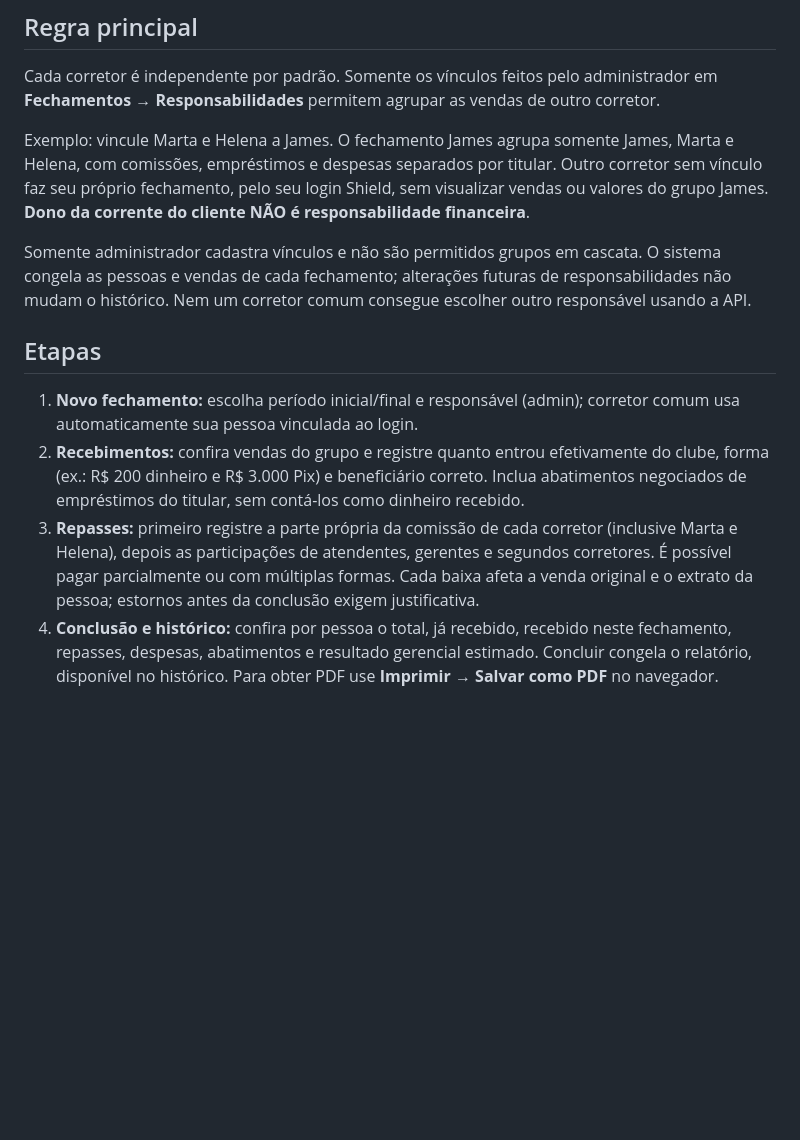
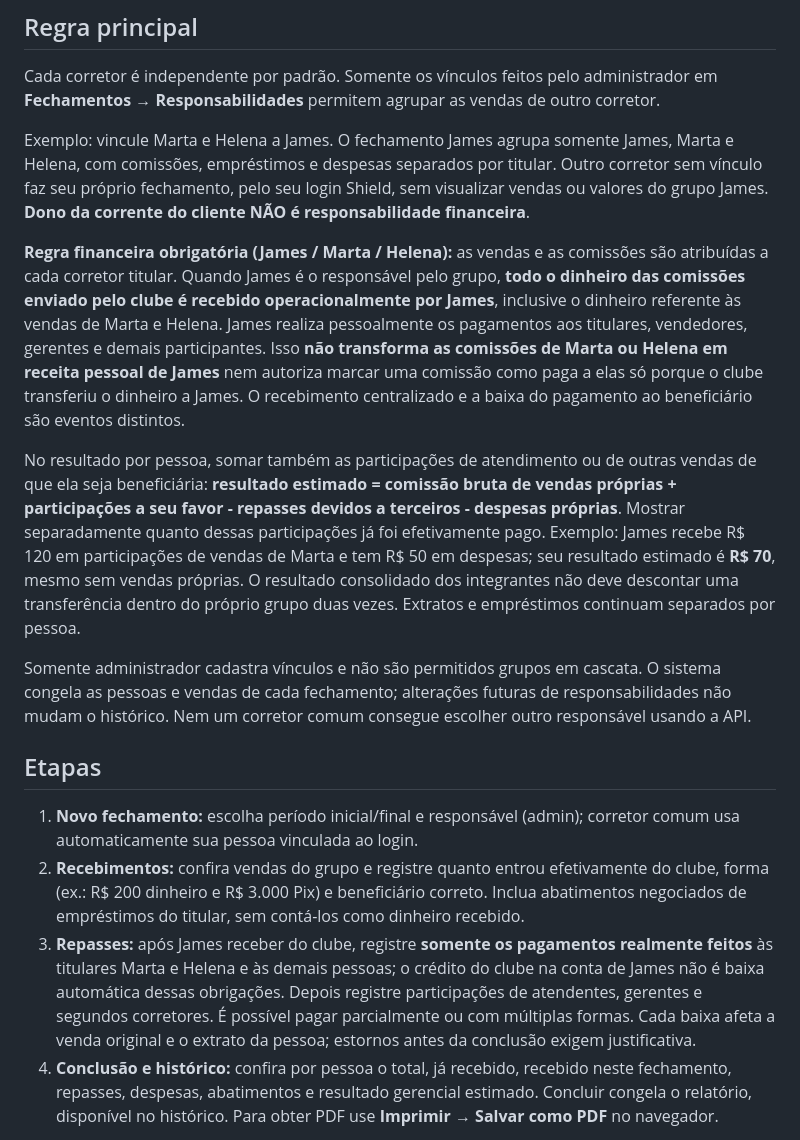
Before and after one commit to Jaime10121524/splash, a Markdown page: docs/FECHAMENTOS_INDEPENDENTES_E_GRUPOS_2026-10-10.md, the part around the change. Drawn GitHub-style; blank space fills up the shorter version.

Commit message:
docs(fechamento): registrar regra de custodia centralizada por James e titularidade separada

```diff
--- a/docs/FECHAMENTOS_INDEPENDENTES_E_GRUPOS_2026-10-10.md
+++ b/docs/FECHAMENTOS_INDEPENDENTES_E_GRUPOS_2026-10-10.md
@@ -5,13 +5,17 @@ Cada corretor é independente por padrão. Somente os vínculos feitos pelo admi
 
 Exemplo: vincule Marta e Helena a James. O fechamento James agrupa somente James, Marta e Helena, com comissões, empréstimos e despesas separados por titular. Outro corretor sem vínculo faz seu próprio fechamento, pelo seu login Shield, sem visualizar vendas ou valores do grupo James. **Dono da corrente do cliente NÃO é responsabilidade financeira**.
 
+**Regra financeira obrigatória (James / Marta / Helena):** as vendas e as comissões são atribuídas a cada corretor titular. Quando James é o responsável pelo grupo, **todo o dinheiro das comissões enviado pelo clube é recebido operacionalmente por James**, inclusive o dinheiro referente às vendas de Marta e Helena. James realiza pessoalmente os pagamentos aos titulares, vendedores, gerentes e demais participantes. Isso **não transforma as comissões de Marta ou Helena em receita pessoal de James** nem autoriza marcar uma comissão como paga a elas só porque o clube transferiu o dinheiro a James. O recebimento centralizado e a baixa do pagamento ao beneficiário são eventos distintos.
+
+No resultado por pessoa, somar também as participações de atendimento ou de outras vendas de que ela seja beneficiária: **resultado estimado = comissão bruta de vendas próprias + participações a seu favor - repasses devidos a terceiros - despesas próprias**. Mostrar separadamente quanto dessas participações já foi efetivamente pago. Exemplo: James recebe R$ 120 em participações de vendas de Marta e tem R$ 50 em despesas; seu resultado estimado é **R$ 70**, mesmo sem vendas próprias. O resultado consolidado dos integrantes não deve descontar uma transferência dentro do próprio grupo duas vezes. Extratos e empréstimos continuam separados por pessoa.
+
 Somente administrador cadastra vínculos e não são permitidos grupos em cascata. O sistema congela as pessoas e vendas de cada fechamento; alterações futuras de responsabilidades não mudam o histórico. Nem um corretor comum consegue escolher outro responsável usando a API.
 
 ## Etapas
 
 1. **Novo fechamento:** escolha período inicial/final e responsável (admin); corretor comum usa automaticamente sua pessoa vinculada ao login.
 2. **Recebimentos:** confira vendas do grupo e registre quanto entrou efetivamente do clube, forma (ex.: R$ 200 dinheiro e R$ 3.000 Pix) e beneficiário correto. Inclua abatimentos negociados de empréstimos do titular, sem contá-los como dinheiro recebido.
-3. **Repasses:** primeiro registre a parte própria da comissão de cada corretor (inclusive Marta e Helena), depois as participações de atendentes, gerentes e segundos corretores. É possível pagar parcialmente ou com múltiplas formas. Cada baixa afeta a venda original e o extrato da pessoa; estornos antes da conclusão exigem justificativa.
+3. **Repasses:** após James receber do clube, registre **somente os pagamentos realmente feitos** às titulares Marta e Helena e às demais pessoas; o crédito do clube na conta de James não é baixa automática dessas obrigações. Depois registre participações de atendentes, gerentes e segundos corretores. É possível pagar parcialmente ou com múltiplas formas. Cada baixa afeta a venda original e o extrato da pessoa; estornos antes da conclusão exigem justificativa.
 4. **Conclusão e histórico:** confira por pessoa o total, já recebido, recebido neste fechamento, repasses, despesas, abatimentos e resultado gerencial estimado. Concluir congela o relatório, disponível no histórico. Para obter PDF use **Imprimir → Salvar como PDF** no navegador.
 
 Atenção: dinheiro antigo retido pelo corretor que pertence ao clube não é conciliado automaticamente nesta versão. Portanto o valor a receber e o resultado líquido ainda são **estimativas** até conciliar a custódia anterior. Despesas não são consideradas saída do caixa do fechamento sem pagamento registrado.
```
